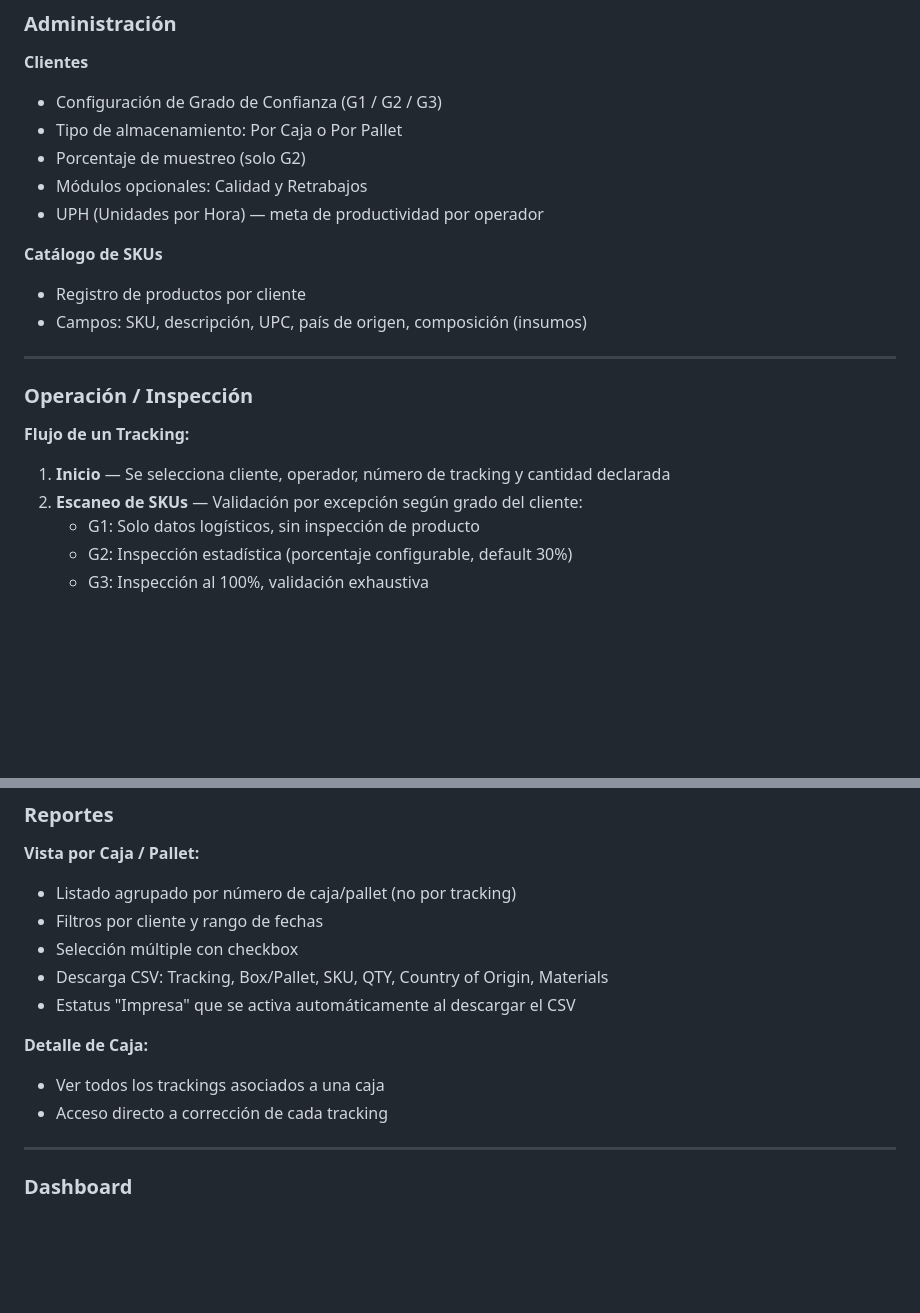
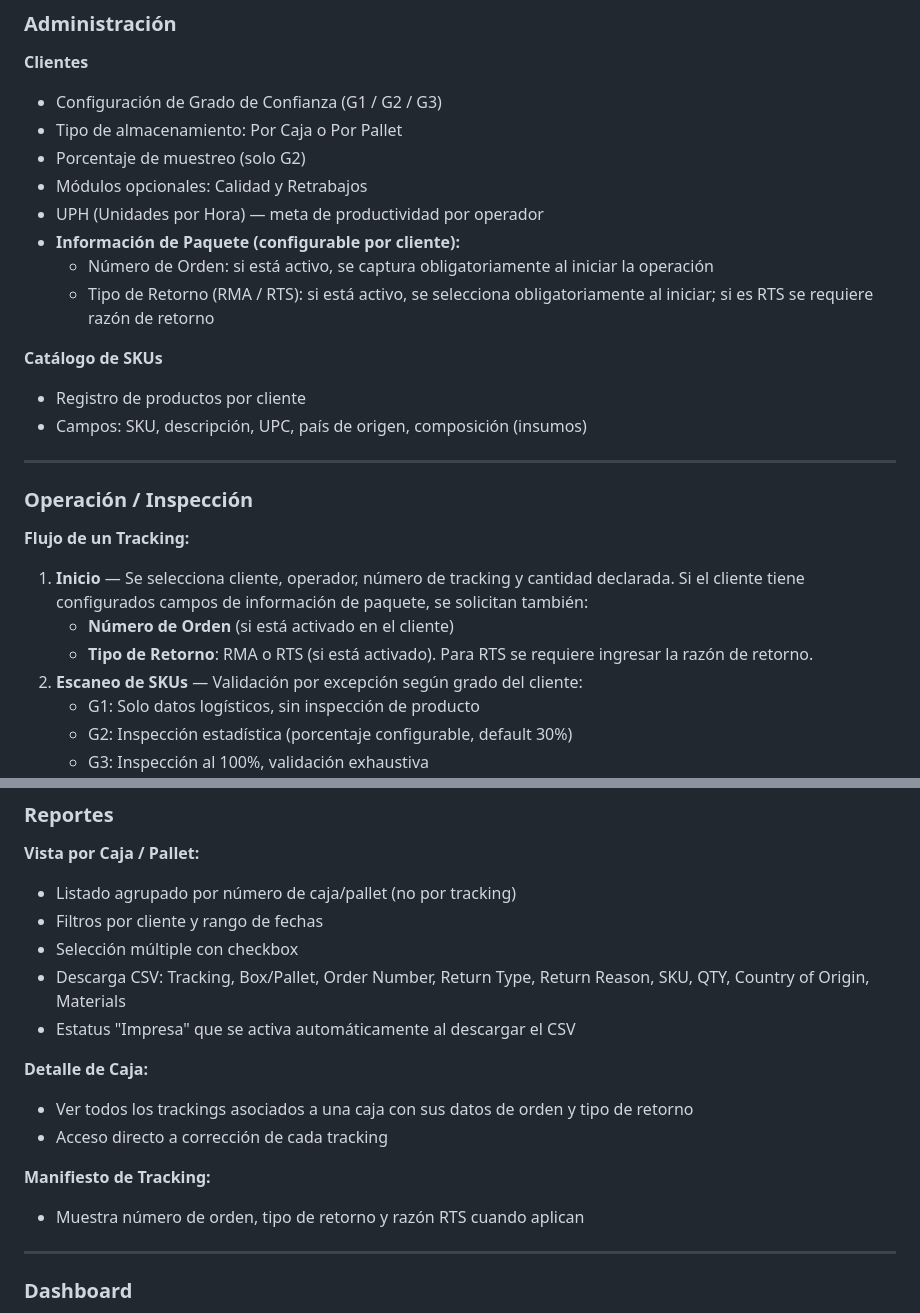
Before and after one commit to FlavioValladolid/sistema-logistico, a Markdown page: README.md, 2 parts joined by grey strips. GitHub-like rendering; blank space fills up the shorter version.

Commit message:
docs: actualizar README con configuración de número de orden y RMA/RTS
Co-Authored-By: Claude Sonnet 4.6 <noreply@anthropic.com>

```diff
--- a/README.md
+++ b/README.md
@@ -24,6 +24,9 @@ Luego abrir: **http://localhost:3000**
 - Porcentaje de muestreo (solo G2)
 - Módulos opcionales: Calidad y Retrabajos
 - UPH (Unidades por Hora) — meta de productividad por operador
+- **Información de Paquete (configurable por cliente):**
+  - Número de Orden: si está activo, se captura obligatoriamente al iniciar la operación
+  - Tipo de Retorno (RMA / RTS): si está activo, se selecciona obligatoriamente al iniciar; si es RTS se requiere razón de retorno
 
 **Catálogo de SKUs**
 - Registro de productos por cliente
@@ -35,7 +38,9 @@ Luego abrir: **http://localhost:3000**
 
 **Flujo de un Tracking:**
 
-1. **Inicio** — Se selecciona cliente, operador, número de tracking y cantidad declarada
+1. **Inicio** — Se selecciona cliente, operador, número de tracking y cantidad declarada. Si el cliente tiene configurados campos de información de paquete, se solicitan también:
+   - **Número de Orden** (si está activado en el cliente)
+   - **Tipo de Retorno**: RMA o RTS (si está activado). Para RTS se requiere ingresar la razón de retorno.
 2. **Escaneo de SKUs** — Validación por excepción según grado del cliente:
    - G1: Solo datos logísticos, sin inspección de producto
    - G2: Inspección estadística (porcentaje configurable, default 30%)
@@ -61,12 +66,15 @@ Luego abrir: **http://localhost:3000**
 - Listado agrupado por número de caja/pallet (no por tracking)
 - Filtros por cliente y rango de fechas
 - Selección múltiple con checkbox
-- Descarga CSV: Tracking, Box/Pallet, SKU, QTY, Country of Origin, Materials
+- Descarga CSV: Tracking, Box/Pallet, Order Number, Return Type, Return Reason, SKU, QTY, Country of Origin, Materials
 - Estatus "Impresa" que se activa automáticamente al descargar el CSV
 
 **Detalle de Caja:**
-- Ver todos los trackings asociados a una caja
+- Ver todos los trackings asociados a una caja con sus datos de orden y tipo de retorno
 - Acceso directo a corrección de cada tracking
+
+**Manifiesto de Tracking:**
+- Muestra número de orden, tipo de retorno y razón RTS cuando aplican
 
 ---
 
```
